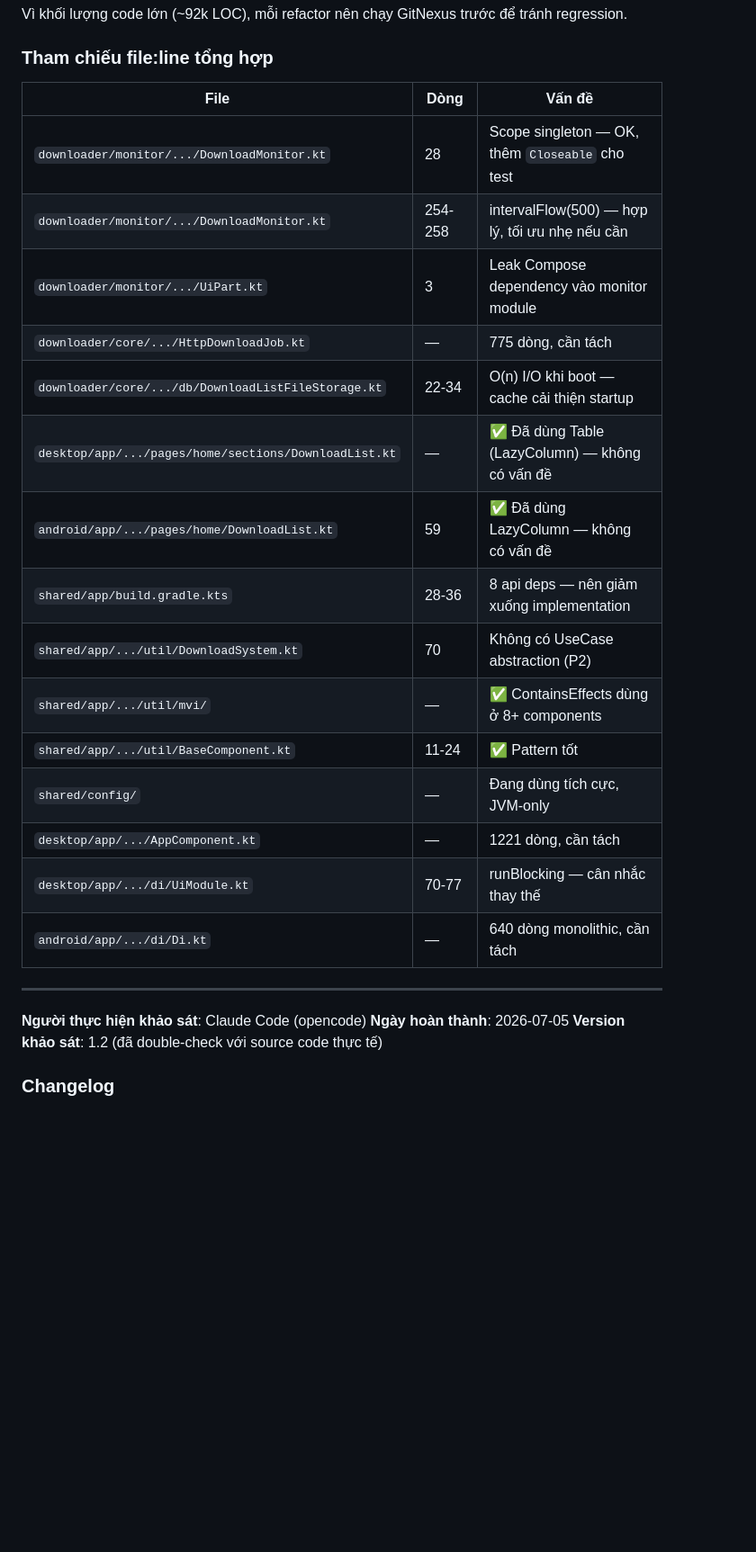
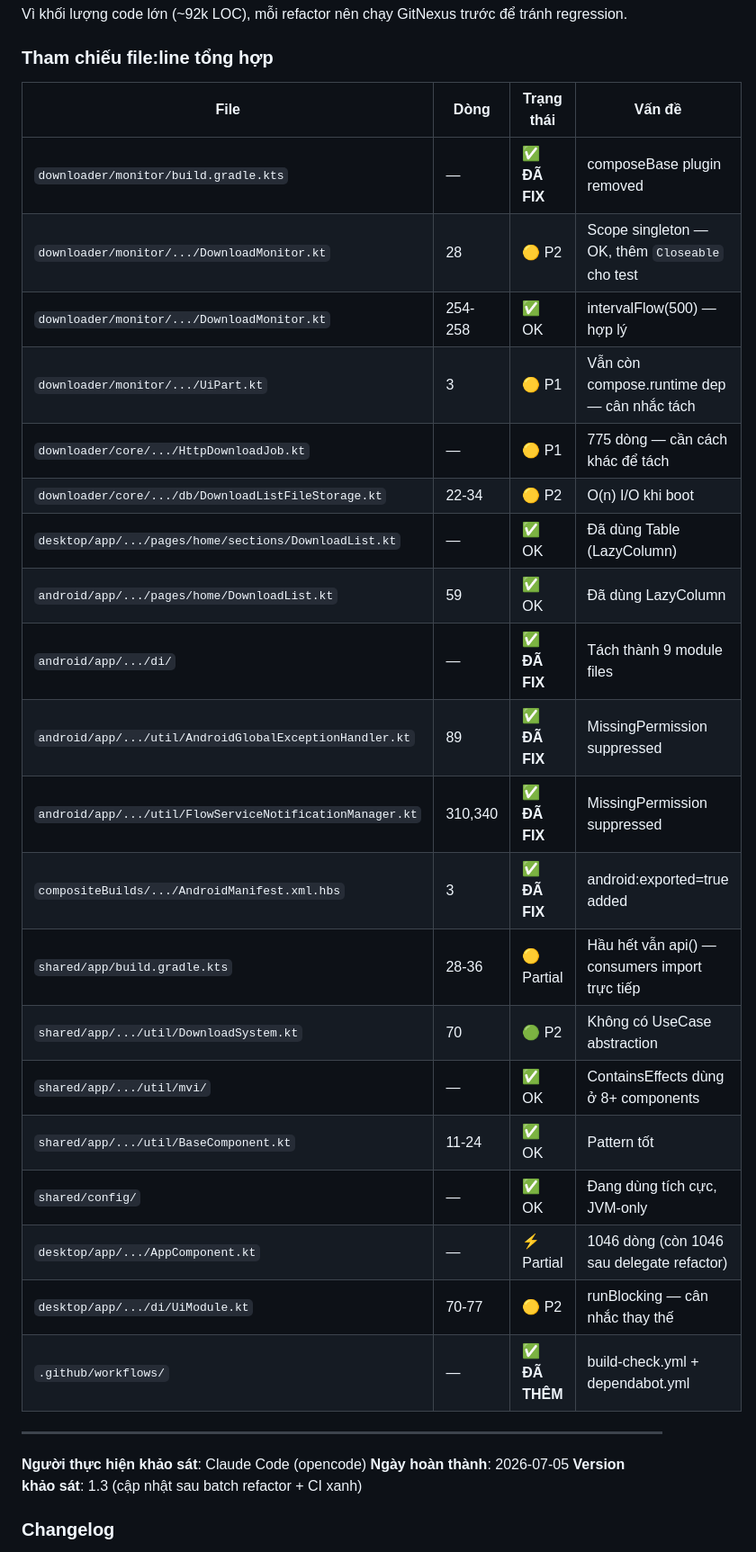
Before and after one commit to luuconghoangnam/flow, a Markdown page: IMPROVEMENTS.md, the part around one of its changes. Shown at 90% size. Drawn GitHub-style; blank space fills up the shorter version.

```diff
--- a/IMPROVEMENTS.md
+++ b/IMPROVEMENTS.md
@@ -806,28 +815,33 @@ Vì khối lượng code lớn (~92k LOC), mỗi refactor nên chạy GitNexus t
 
 ### Tham chiếu file:line tổng hợp
 
-| File | Dòng | Vấn đề |
-|---|---|---|
-| `downloader/monitor/.../DownloadMonitor.kt` | 28 | Scope singleton — OK, thêm `Closeable` cho test |
-| `downloader/monitor/.../DownloadMonitor.kt` | 254-258 | intervalFlow(500) — hợp lý, tối ưu nhẹ nếu cần |
-| `downloader/monitor/.../UiPart.kt` | 3 | Leak Compose dependency vào monitor module |
-| `downloader/core/.../HttpDownloadJob.kt` | — | 775 dòng, cần tách |
-| `downloader/core/.../db/DownloadListFileStorage.kt` | 22-34 | O(n) I/O khi boot — cache cải thiện startup |
-| `desktop/app/.../pages/home/sections/DownloadList.kt` | — | ✅ Đã dùng Table (LazyColumn) — không có vấn đề |
-| `android/app/.../pages/home/DownloadList.kt` | 59 | ✅ Đã dùng LazyColumn — không có vấn đề |
-| `shared/app/build.gradle.kts` | 28-36 | 8 api deps — nên giảm xuống implementation |
-| `shared/app/.../util/DownloadSystem.kt` | 70 | Không có UseCase abstraction (P2) |
-| `shared/app/.../util/mvi/` | — | ✅ ContainsEffects dùng ở 8+ components |
-| `shared/app/.../util/BaseComponent.kt` | 11-24 | ✅ Pattern tốt |
-| `shared/config/` | — | Đang dùng tích cực, JVM-only |
-| `desktop/app/.../AppComponent.kt` | — | 1221 dòng, cần tách |
-| `desktop/app/.../di/UiModule.kt` | 70-77 | runBlocking — cân nhắc thay thế |
-| `android/app/.../di/Di.kt` | — | 640 dòng monolithic, cần tách |
+| File | Dòng | Trạng thái | Vấn đề |
+|---|---|---|---|
+| `downloader/monitor/build.gradle.kts` | — | ✅ **ĐÃ FIX** | composeBase plugin removed |
+| `downloader/monitor/.../DownloadMonitor.kt` | 28 | 🟡 P2 | Scope singleton — OK, thêm `Closeable` cho test |
+| `downloader/monitor/.../DownloadMonitor.kt` | 254-258 | ✅ OK | intervalFlow(500) — hợp lý |
+| `downloader/monitor/.../UiPart.kt` | 3 | 🟡 P1 | Vẫn còn compose.runtime dep — cân nhắc tách |
+| `downloader/core/.../HttpDownloadJob.kt` | — | 🟡 P1 | 775 dòng — cần cách khác để tách |
+| `downloader/core/.../db/DownloadListFileStorage.kt` | 22-34 | 🟡 P2 | O(n) I/O khi boot |
+| `desktop/app/.../pages/home/sections/DownloadList.kt` | — | ✅ OK | Đã dùng Table (LazyColumn) |
+| `android/app/.../pages/home/DownloadList.kt` | 59 | ✅ OK | Đã dùng LazyColumn |
+| `android/app/.../di/` | — | ✅ **ĐÃ FIX** | Tách thành 9 module files |
+| `android/app/.../util/AndroidGlobalExceptionHandler.kt` | 89 | ✅ **ĐÃ FIX** | MissingPermission suppressed |
+| `android/app/.../util/FlowServiceNotificationManager.kt` | 310,340 | ✅ **ĐÃ FIX** | MissingPermission suppressed |
+| `compositeBuilds/.../AndroidManifest.xml.hbs` | 3 | ✅ **ĐÃ FIX** | android:exported=true added |
+| `shared/app/build.gradle.kts` | 28-36 | 🟡 Partial | Hầu hết vẫn api() — consumers import trực tiếp |
+| `shared/app/.../util/DownloadSystem.kt` | 70 | 🟢 P2 | Không có UseCase abstraction |
+| `shared/app/.../util/mvi/` | — | ✅ OK | ContainsEffects dùng ở 8+ components |
+| `shared/app/.../util/BaseComponent.kt` | 11-24 | ✅ OK | Pattern tốt |
+| `shared/config/` | — | ✅ OK | Đang dùng tích cực, JVM-only |
+| `desktop/app/.../AppComponent.kt` | — | ⚡ Partial | 1046 dòng (còn 1046 sau delegate refactor) |
+| `desktop/app/.../di/UiModule.kt` | 70-77 | 🟡 P2 | runBlocking — cân nhắc thay thế |
+| `.github/workflows/` | — | ✅ **ĐÃ THÊM** | build-check.yml + dependabot.yml |
 
 ---
 
 **Người thực hiện khảo sát**: Claude Code (opencode)
 **Ngày hoàn thành**: 2026-07-05
-**Version khảo sát**: 1.2 (đã double-check với source code thực tế)
+**Version khảo sát**: 1.3 (cập nhật sau batch refactor + CI xanh)
 
 ### Changelog
```
Also changed, not shown: other parts of IMPROVEMENTS.md (+134 -123 lines).
